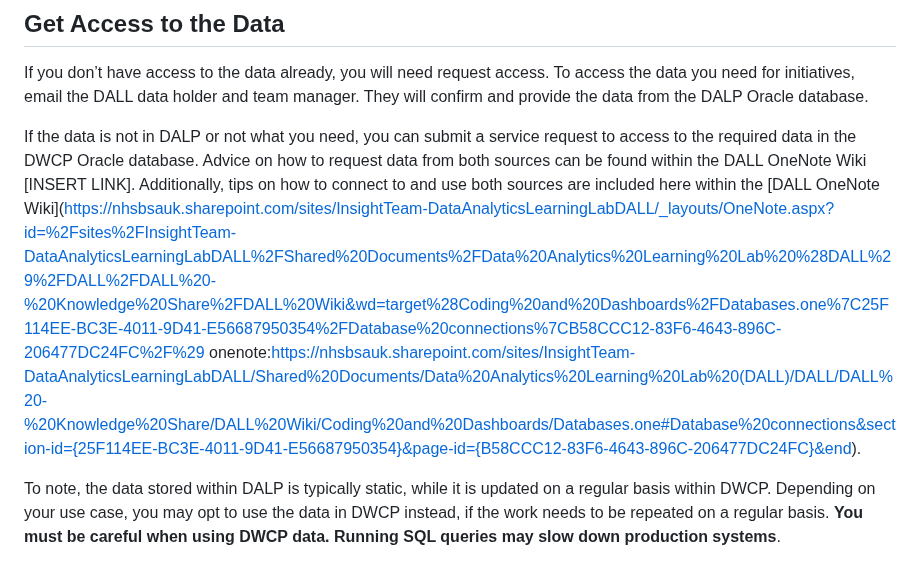
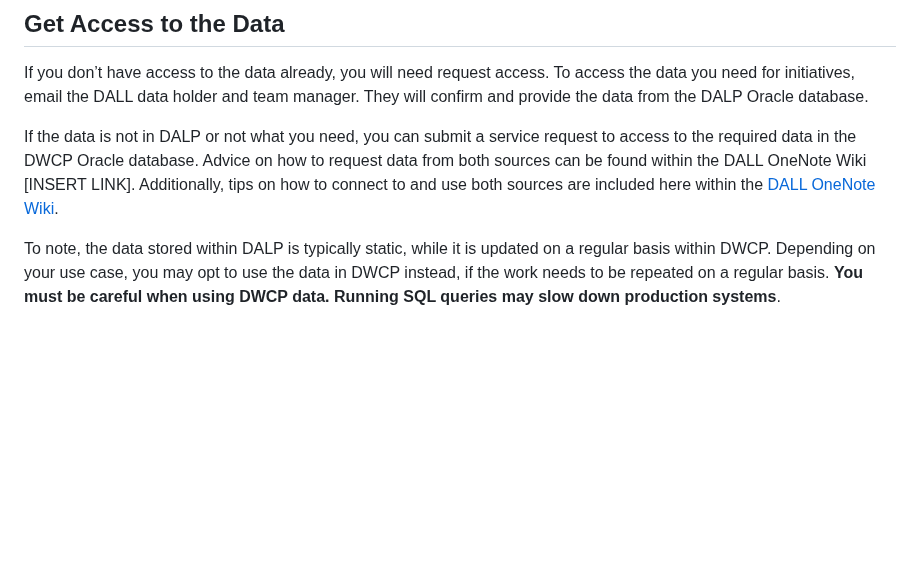
Before and after one commit to nhsbsa-data-analytics/nhsbsa-data-science-playbook, a Markdown page: guidance/01-project-setup.md, the part around the change. Drawn GitHub-style; blank space fills up the shorter version.

Commit message:
Test link

```diff
--- a/guidance/01-project-setup.md
+++ b/guidance/01-project-setup.md
@@ -20,8 +20,7 @@ Make sure to include them in the project through regular catch ups. This way, th
 If you don’t have access to the data already, you will need request access. To access the data you need for initiatives, email the DALL data holder and team manager. They will confirm and provide the data from the DALP Oracle database.
 
 If the data is not in DALP or not what you need, you can submit a service request to access to the required data in the DWCP Oracle database.
-Advice on how to request data from both sources can be found within the DALL OneNote Wiki [INSERT LINK]. Additionally, tips on how to connect to and use both sources are included here within the [DALL OneNote Wiki](https://nhsbsauk.sharepoint.com/sites/InsightTeam-DataAnalyticsLearningLabDALL/_layouts/OneNote.aspx?id=%2Fsites%2FInsightTeam-DataAnalyticsLearningLabDALL%2FShared%20Documents%2FData%20Analytics%20Learning%20Lab%20%28DALL%29%2FDALL%2FDALL%20-%20Knowledge%20Share%2FDALL%20Wiki&wd=target%28Coding%20and%20Dashboards%2FDatabases.one%7C25F114EE-BC3E-4011-9D41-E56687950354%2FDatabase%20connections%7CB58CCC12-83F6-4643-896C-206477DC24FC%2F%29
-onenote:https://nhsbsauk.sharepoint.com/sites/InsightTeam-DataAnalyticsLearningLabDALL/Shared%20Documents/Data%20Analytics%20Learning%20Lab%20(DALL)/DALL/DALL%20-%20Knowledge%20Share/DALL%20Wiki/Coding%20and%20Dashboards/Databases.one#Database%20connections&section-id={25F114EE-BC3E-4011-9D41-E56687950354}&page-id={B58CCC12-83F6-4643-896C-206477DC24FC}&end).
+Advice on how to request data from both sources can be found within the DALL OneNote Wiki [INSERT LINK]. Additionally, tips on how to connect to and use both sources are included here within the [DALL OneNote Wiki](https://www.google.com/).
 
 To note, the data stored within DALP is typically static, while it is updated on a regular basis within DWCP. Depending on your use case, you may opt to use the data in DWCP instead, if the work needs to be repeated on a regular basis. **You must be careful when using DWCP data. Running SQL queries may slow down production systems**.
 
```
